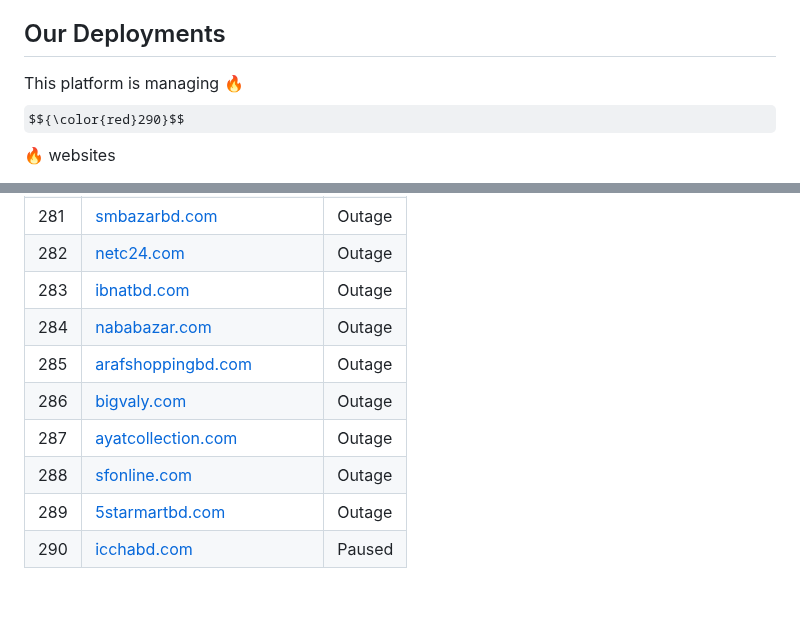
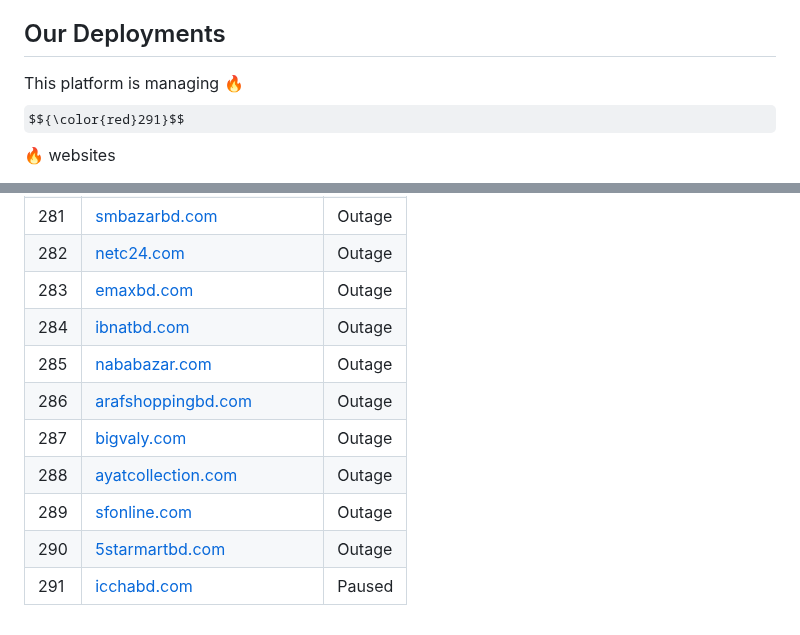
Before and after one commit to bdsumon4u/sites, a Markdown page: README.md, 2 parts joined by grey strips. Rendered like a GitHub page; some formulas as TeX source; blank space fills up the shorter version.

```diff
--- a/README.md
+++ b/README.md
@@ -28,5 +28,5 @@ A Laravel-based automation system that seamlessly deploys feature updates and bu
 - MySQL/MariaDB Database
 - Queue System for Background Jobs
 ## Our Deployments
-This platform is managing 🔥 $${\color{red}290}$$ 🔥 websites
+This platform is managing 🔥 $${\color{red}291}$$ 🔥 websites
 
@@ -316,11 +316,12 @@ _Last updated: **2025-04-21 09:12:30 Asia/Dhaka**_
 | 280 | [bagstorebd.com](http://bagstorebd.com) | Outage |
 | 281 | [smbazarbd.com](http://smbazarbd.com) | Outage |
 | 282 | [netc24.com](http://netc24.com) | Outage |
-| 283 | [ibnatbd.com](http://ibnatbd.com) | Outage |
-| 284 | [nababazar.com](http://nababazar.com) | Outage |
-| 285 | [arafshoppingbd.com](http://arafshoppingbd.com) | Outage |
-| 286 | [bigvaly.com](http://bigvaly.com) | Outage |
-| 287 | [ayatcollection.com](http://ayatcollection.com) | Outage |
-| 288 | [sfonline.com](http://sfonline.com) | Outage |
-| 289 | [5starmartbd.com](http://5starmartbd.com) | Outage |
-| 290 | [icchabd.com](http://icchabd.com) | Paused |
+| 283 | [emaxbd.com](http://emaxbd.com) | Outage |
+| 284 | [ibnatbd.com](http://ibnatbd.com) | Outage |
+| 285 | [nababazar.com](http://nababazar.com) | Outage |
+| 286 | [arafshoppingbd.com](http://arafshoppingbd.com) | Outage |
+| 287 | [bigvaly.com](http://bigvaly.com) | Outage |
+| 288 | [ayatcollection.com](http://ayatcollection.com) | Outage |
+| 289 | [sfonline.com](http://sfonline.com) | Outage |
+| 290 | [5starmartbd.com](http://5starmartbd.com) | Outage |
+| 291 | [icchabd.com](http://icchabd.com) | Paused |
```
Also changed, not shown: other parts of README.md (+63 -63 lines).
